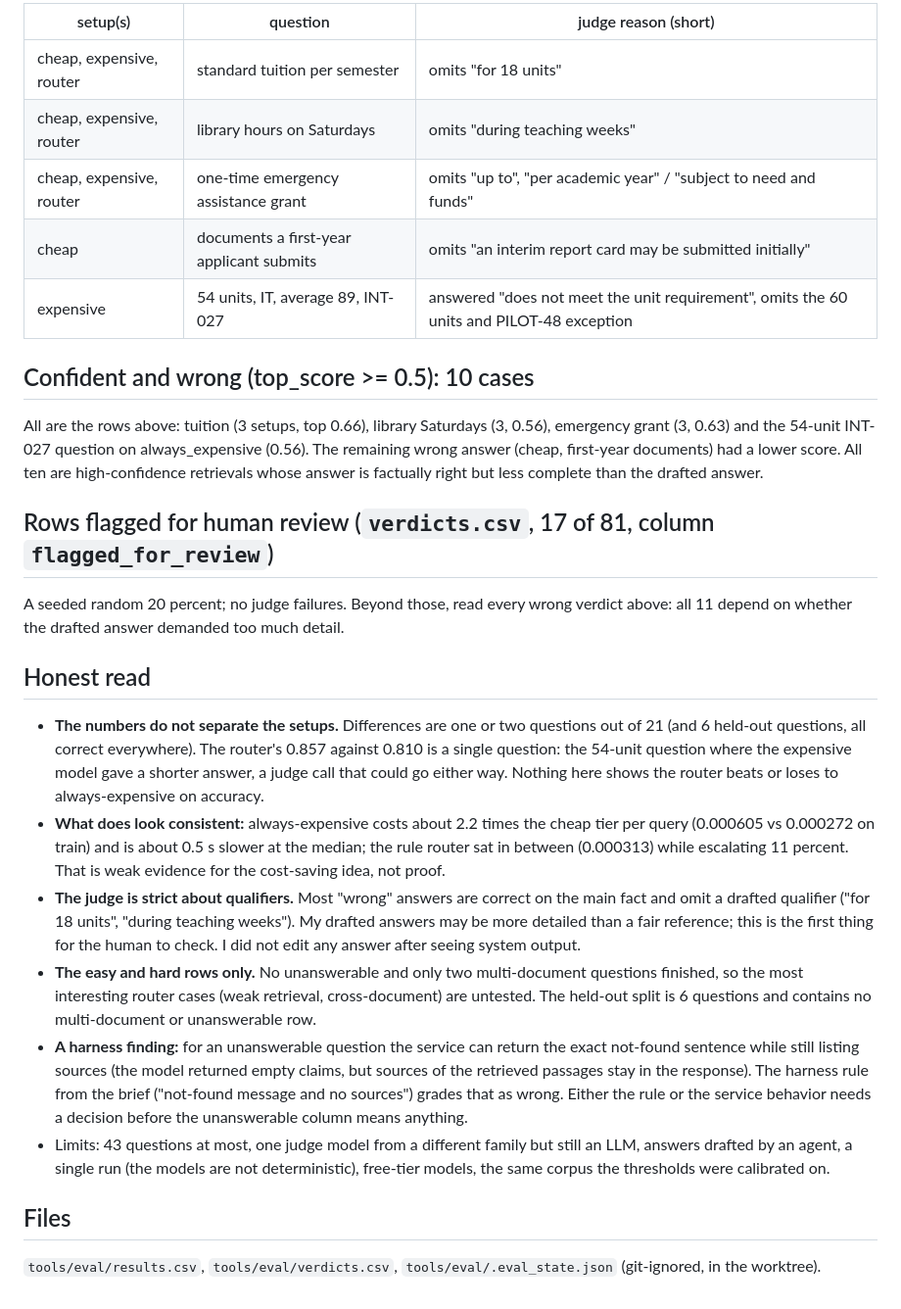
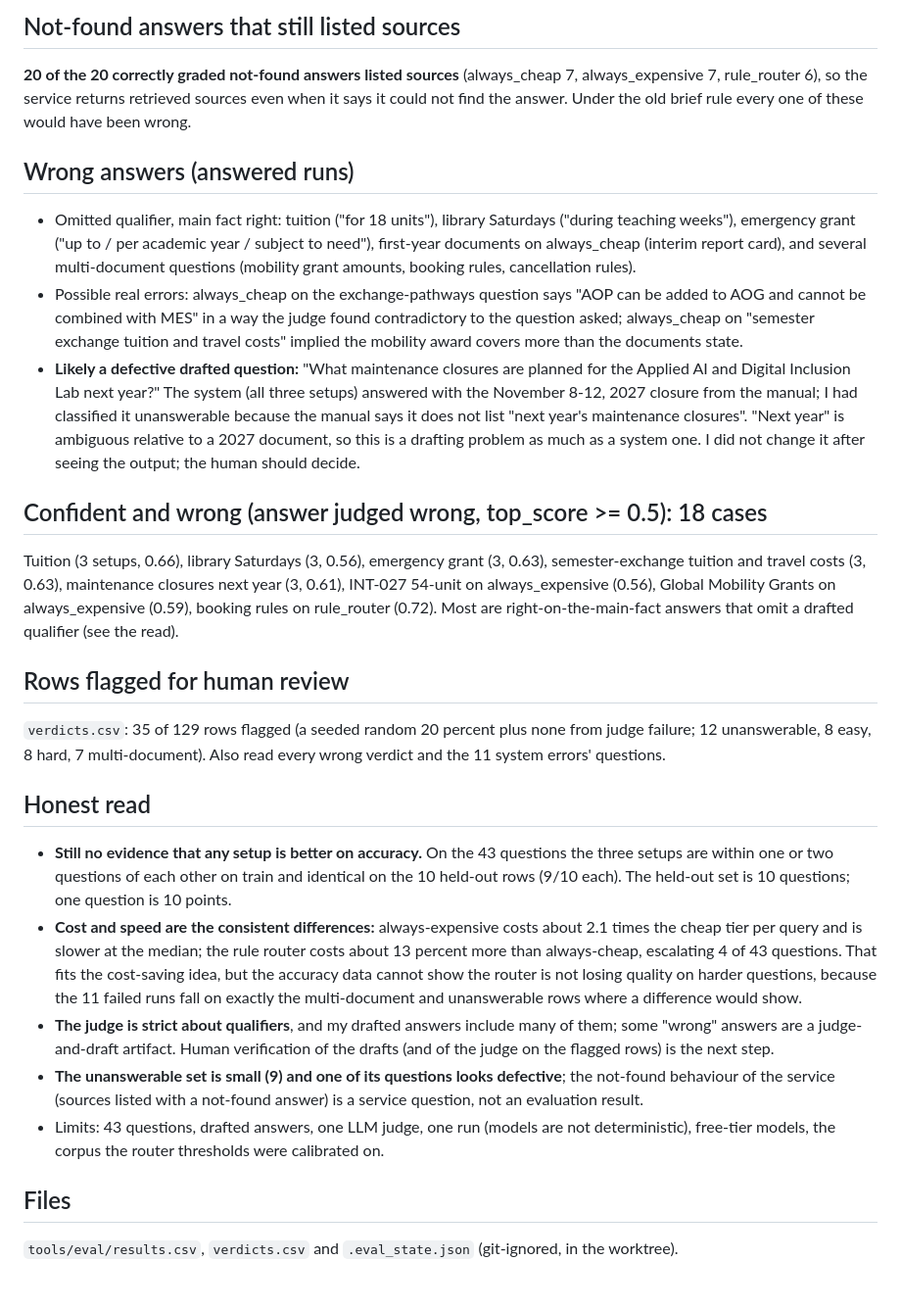
Before and after one commit to Aicyraa/lumen, a Markdown page: tools/eval/RESULTS_PRELIMINARY.md, the part around one of its changes. Shown at 98% size. Rendered like a GitHub page.

Commit message:
docs: PRELIMINARY results for all 43 questions (11 runs failed on the provider quota)
Co-Authored-By: Claude Sonnet 5.5 <noreply@anthropic.com>

```diff
--- a/tools/eval/RESULTS_PRELIMINARY.md
+++ b/tools/eval/RESULTS_PRELIMINARY.md
@@ -44,45 +46,52 @@ cheap tier, 3 escalated (the Merit Excellence vs Mobility comparison, the Applie
 
-| setup(s) | question | judge reason (short) |
-|---|---|---|
-| cheap, expensive, router | standard tuition per semester | omits "for 18 units" |
-| cheap, expensive, router | library hours on Saturdays | omits "during teaching weeks" |
-| cheap, expensive, router | one-time emergency assistance grant | omits "up to", "per academic year" / "subject to need and funds" |
-| cheap | documents a first-year applicant submits | omits "an interim report card may be submitted initially" |
-| expensive | 54 units, IT, average 89, INT-027 | answered "does not meet the unit requirement", omits the 60 units and PILOT-48 exception |
+## Not-found answers that still listed sources
 
-## Confident and wrong (top_score >= 0.5): 10 cases
+**20 of the 20 correctly graded not-found answers listed sources** (always_cheap 7, always_expensive 7, rule_router 6),
+so the service returns retrieved sources even when it says it could not find the answer. Under the old brief rule every one
+of these would have been wrong.
 
-All are the rows above: tuition (3 setups, top 0.66), library Saturdays (3, 0.56), emergency grant (3, 0.63) and the
-54-unit INT-027 question on always_expensive (0.56). The remaining wrong answer (cheap, first-year documents) had a lower
-score. All ten are high-confidence retrievals whose answer is factually right but less complete than the drafted answer.
+## Wrong answers (answered runs)
 
-## Rows flagged for human review (`verdicts.csv`, 17 of 81, column `flagged_for_review`)
+- Omitted qualifier, main fact right: tuition ("for 18 units"), library Saturdays ("during teaching weeks"), emergency grant
+  ("up to / per academic year / subject to need"), first-year documents on always_cheap (interim report card), and several
+  multi-document questions (mobility grant amounts, booking rules, cancellation rules).
+- Possible real errors: always_cheap on the exchange-pathways question says "AOP can be added to AOG and cannot be combined with
+  MES" in a way the judge found contradictory to the question asked; always_cheap on "semester exchange tuition and travel
+  costs" implied the mobility award covers more than the documents state.
+- **Likely a defective drafted question:** "What maintenance closures are planned for the Applied AI and Digital Inclusion Lab
+  next year?" The system (all three setups) answered with the November 8-12, 2027 closure from the manual; I had
+  classified it unanswerable because the manual says it does not list "next year's maintenance closures". "Next year" is
+  ambiguous relative to a 2027 document, so this is a drafting problem as much as a system one. I did not change it
+  after seeing the output; the human should decide.
 
-A seeded random 20 percent; no judge failures. Beyond those, read every wrong verdict above: all 11 depend on whether the
-drafted answer demanded too much detail.
+## Confident and wrong (answer judged wrong, top_score >= 0.5): 18 cases
+
+Tuition (3 setups, 0.66), library Saturdays (3, 0.56), emergency grant (3, 0.63), semester-exchange tuition and travel
+costs (3, 0.63), maintenance closures next year (3, 0.61), INT-027 54-unit on always_expensive (0.56), Global Mobility
+Grants on always_expensive (0.59), booking rules on rule_router (0.72). Most are right-on-the-main-fact answers that omit a
+drafted qualifier (see the read).
+
+## Rows flagged for human review
+
+`verdicts.csv`: 35 of 129 rows flagged (a seeded random 20 percent plus none from judge failure; 12 unanswerable, 8 easy,
+8 hard, 7 multi-document). Also read every wrong verdict and the 11 system errors' questions.
 
 ## Honest read
 
-- **The numbers do not separate the setups.** Differences are one or two questions out of 21 (and 6 held-out
-  questions, all correct everywhere). The router's 0.857 against 0.810 is a single question: the 54-unit question where
-  the expensive model gave a shorter answer, a judge call that could go either way. Nothing here shows the router beats
-  or loses to always-expensive on accuracy.
-- **What does look consistent:** always-expensive costs about 2.2 times the cheap tier per query (0.000605 vs 0.000272 on
-  train) and is about 0.5 s slower at the median; the rule router sat in between (0.000313) while escalating 11 percent.
-  That is weak evidence for the cost-saving idea, not proof.
-- **The judge is strict about qualifiers.** Most "wrong" answers are correct on the main fact and omit a drafted
-  qualifier ("for 18 units", "during teaching weeks"). My drafted answers may be more detailed than a fair reference; this
-  is the first thing for the human to check. I did not edit any answer after seeing system output.
-- **The easy and hard rows only.** No unanswerable and only two multi-document questions finished, so the most
-  interesting router cases (weak retrieval, cross-document) are untested. The held-out split is 6 questions and
-  contains no multi-document or unanswerable row.
-- **A harness finding:** for an unanswerable question the service can return the exact not-found sentence while still
-  listing sources (the model returned empty claims, but sources of the retrieved passages stay in the response). The
-  harness rule from the brief ("not-found message and no sources") grades that as wrong. Either the rule or the
-  service behavior needs a decision before the unanswerable column means anything.
-- Limits: 43 questions at most, one judge model from a different family but still an LLM, answers drafted by an agent,
-  a single run (the models are not deterministic), free-tier models, the same corpus the thresholds were calibrated on.
+- **Still no evidence that any setup is better on accuracy.** On the 43 questions the three setups are within one or two
+  questions of each other on train and identical on the 10 held-out rows (9/10 each). The held-out set is 10 questions; one
+  question is 10 points.
+- **Cost and speed are the consistent differences:** always-expensive costs about 2.1 times the cheap tier per query and
+  is slower at the median; the rule router costs about 13 percent more than always-cheap, escalating 4 of 43 questions. That
+  fits the cost-saving idea, but the accuracy data cannot show the router is not losing quality on harder questions,
+  because the 11 failed runs fall on exactly the multi-document and unanswerable rows where a difference would show.
+- **The judge is strict about qualifiers**, and my drafted answers include many of them; some "wrong" answers are a
+  judge-and-draft artifact. Human verification of the drafts (and of the judge on the flagged rows) is the next step.
+- **The unanswerable set is small (9) and one of its questions looks defective**; the not-found behaviour of the service
+  (sources listed with a not-found answer) is a service question, not an evaluation result.
+- Limits: 43 questions, drafted answers, one LLM judge, one run (models are not deterministic), free-tier models, the corpus
+  the router thresholds were calibrated on.
 
 ## Files
 
-`tools/eval/results.csv`, `tools/eval/verdicts.csv`, `tools/eval/.eval_state.json` (git-ignored, in the worktree).
+`tools/eval/results.csv`, `verdicts.csv` and `.eval_state.json` (git-ignored, in the worktree).
```
Also changed, not shown: other parts of tools/eval/RESULTS_PRELIMINARY.md (+34 -32 lines).
